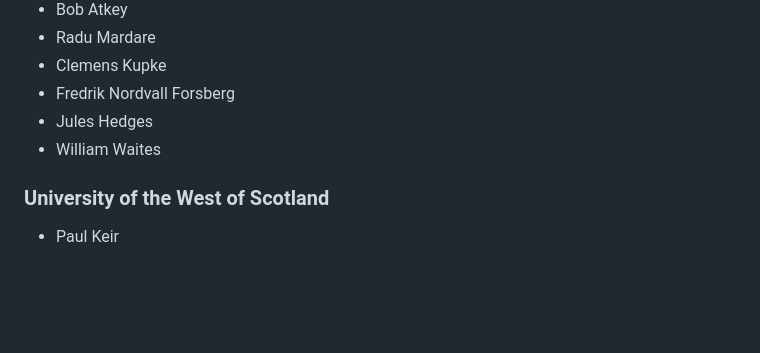
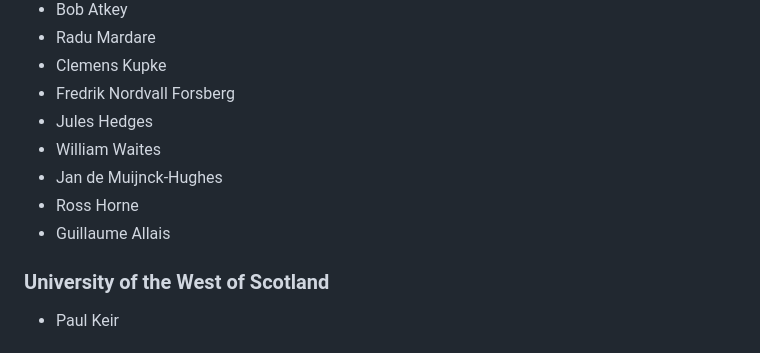
Before and after one commit to scottish-pl-institute/scottish-pl-institute.github.io, a Markdown page: pages/03-studentships.md, the part around the change. GitHub-like rendering; blank space fills up the shorter version.

Commit message:
[ new staff ] Strathclyde expanded.

```diff
--- a/pages/03-studentships.md
+++ b/pages/03-studentships.md
@@ -85,6 +85,9 @@ SPLI coordinates events and networking opportunities for PhD students from all o
 - Fredrik Nordvall Forsberg
 - Jules Hedges
 - William Waites
+- Jan de Muijnck-Hughes
+- Ross Horne
+- Guillaume Allais
 
 ### University of the West of Scotland
 - Paul Keir
```
